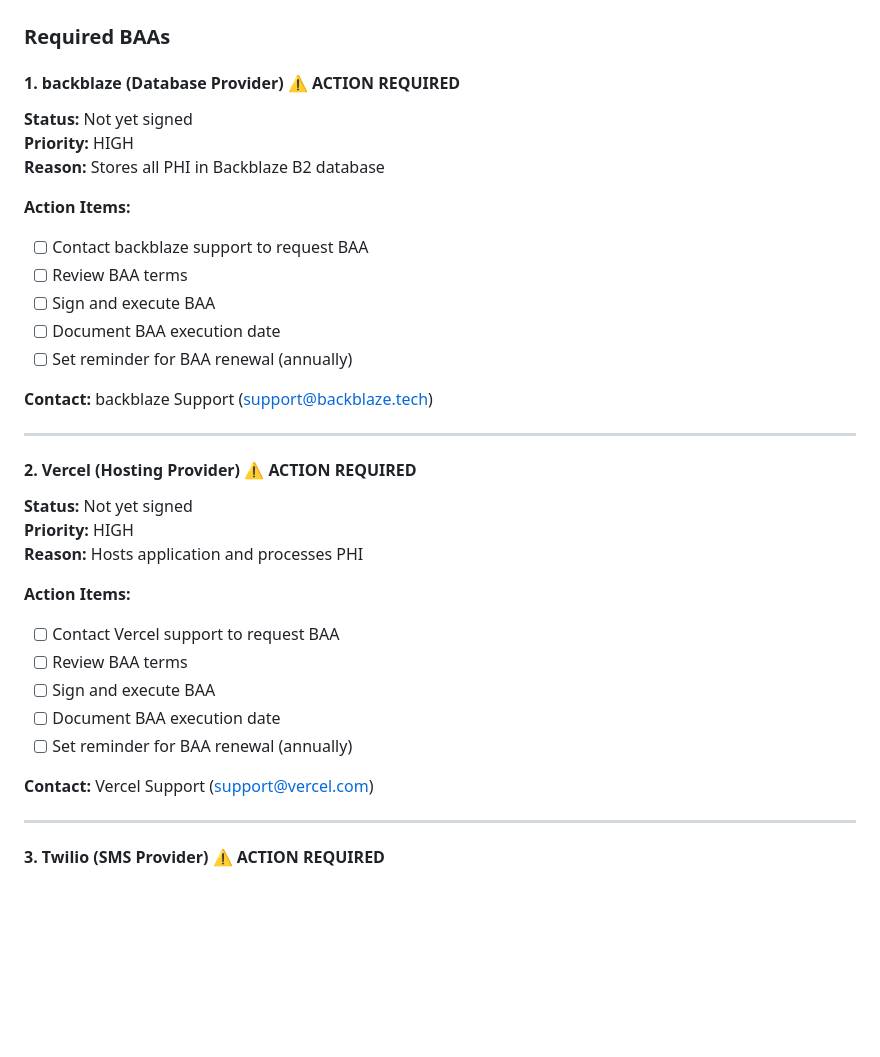
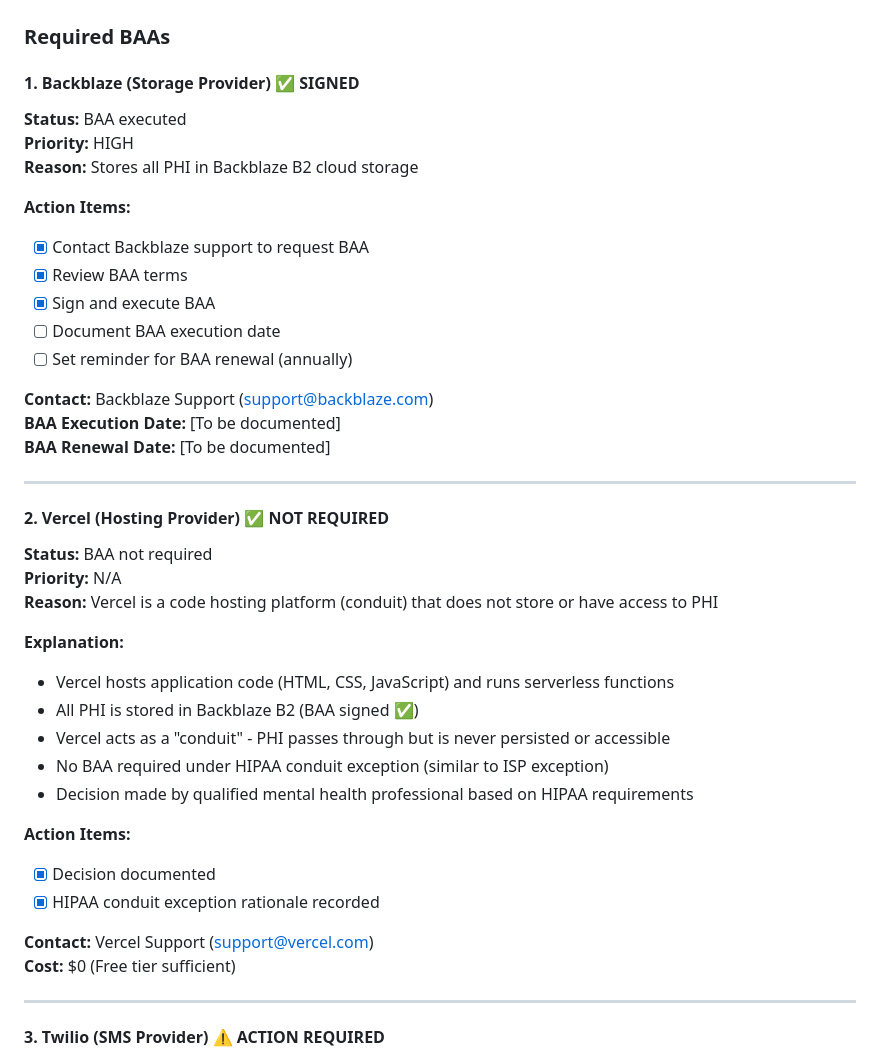
Before and after one commit to joeyRBH/ClinicalCanvasEHR, a Markdown page: HIPAA_COMPLIANCE.md, the part around the change. GitHub-like rendering; blank space fills up the shorter version.

Commit message:
Update BAA documentation: Backblaze signed, Vercel not required

```diff
--- a/HIPAA_COMPLIANCE.md
+++ b/HIPAA_COMPLIANCE.md
@@ -255,37 +255,44 @@ ClinicalCanvas is a HIPAA-compliant Electronic Health Record (EHR) platform desi
 
 ### Required BAAs
 
-#### 1. backblaze (Database Provider) ⚠️ **ACTION REQUIRED**
+#### 1. Backblaze (Storage Provider) ✅ **SIGNED**
 
-**Status:** Not yet signed
+**Status:** BAA executed
 **Priority:** HIGH
-**Reason:** Stores all PHI in Backblaze B2 database
+**Reason:** Stores all PHI in Backblaze B2 cloud storage
 
 **Action Items:**
-- [ ] Contact backblaze support to request BAA
-- [ ] Review BAA terms
-- [ ] Sign and execute BAA
+- [x] Contact Backblaze support to request BAA
+- [x] Review BAA terms
+- [x] Sign and execute BAA
 - [ ] Document BAA execution date
 - [ ] Set reminder for BAA renewal (annually)
 
-**Contact:** backblaze Support (support@backblaze.tech)
+**Contact:** Backblaze Support (support@backblaze.com)
+**BAA Execution Date:** [To be documented]
+**BAA Renewal Date:** [To be documented]
 
 ---
 
-#### 2. Vercel (Hosting Provider) ⚠️ **ACTION REQUIRED**
+#### 2. Vercel (Hosting Provider) ✅ **NOT REQUIRED**
 
-**Status:** Not yet signed
-**Priority:** HIGH
-**Reason:** Hosts application and processes PHI
+**Status:** BAA not required
+**Priority:** N/A
+**Reason:** Vercel is a code hosting platform (conduit) that does not store or have access to PHI
+
+**Explanation:**
+- Vercel hosts application code (HTML, CSS, JavaScript) and runs serverless functions
+- All PHI is stored in Backblaze B2 (BAA signed ✅)
+- Vercel acts as a "conduit" - PHI passes through but is never persisted or accessible
+- No BAA required under HIPAA conduit exception (similar to ISP exception)
+- Decision made by qualified mental health professional based on HIPAA requirements
 
 **Action Items:**
-- [ ] Contact Vercel support to request BAA
-- [ ] Review BAA terms
-- [ ] Sign and execute BAA
-- [ ] Document BAA execution date
-- [ ] Set reminder for BAA renewal (annually)
+- [x] Decision documented
+- [x] HIPAA conduit exception rationale recorded
 
 **Contact:** Vercel Support (support@vercel.com)
+**Cost:** $0 (Free tier sufficient)
 
 ---
 
```
Also changed, not shown: BAA_ACTION_CHECKLIST.md (+31 -31 lines).
